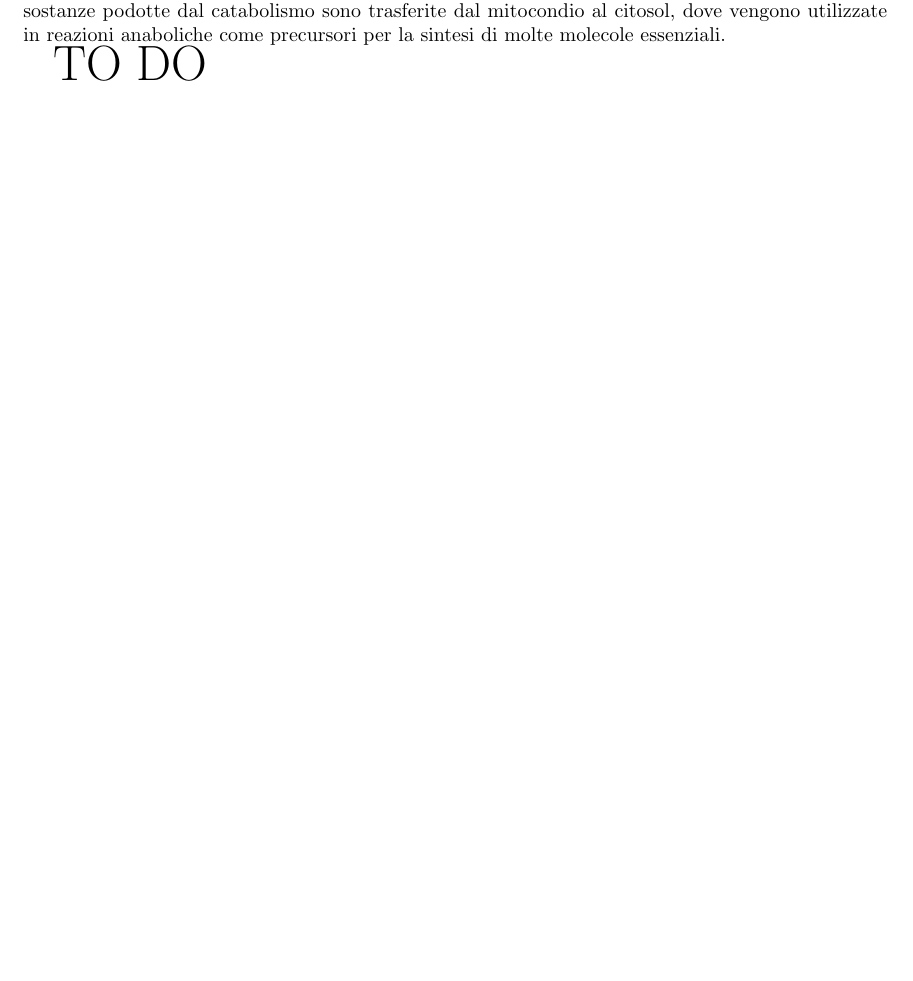
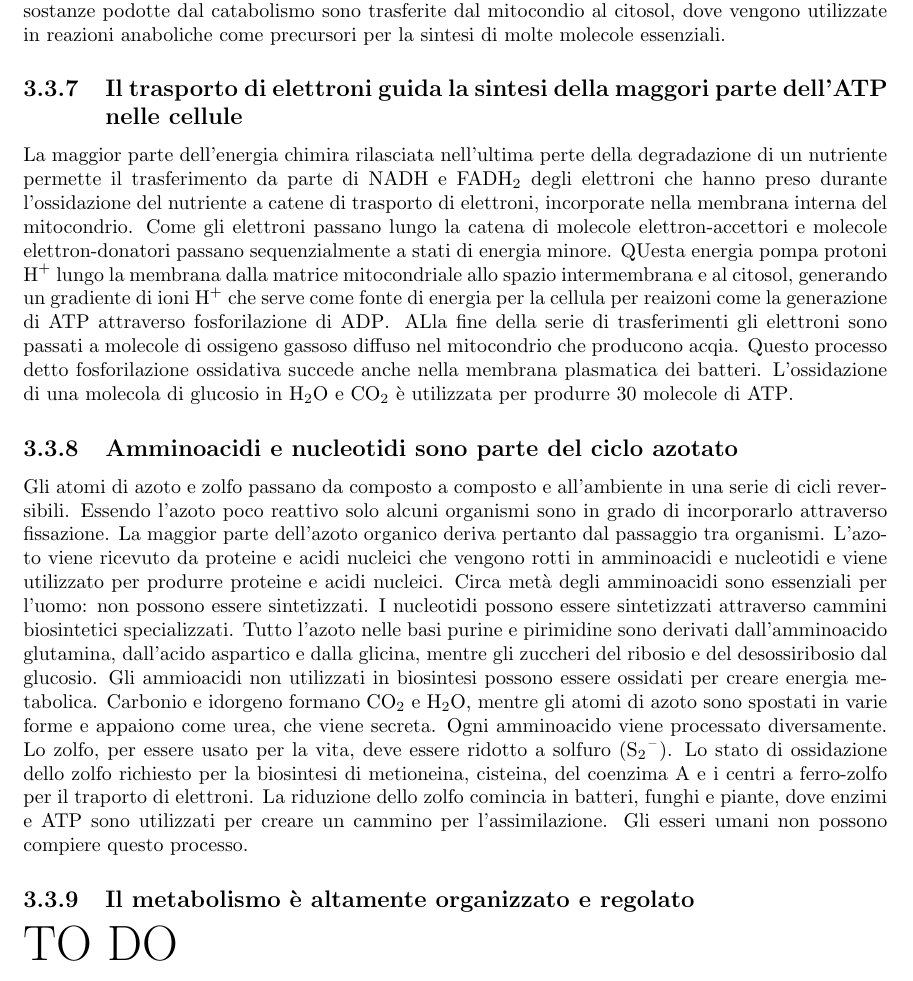
Before and after one commit to giacThePhantom/BioMolCellula, a LaTeX book (Principal.tex, which reads Chapters/03_ChimicaBioenergeticaCellula.tex): part of page 25 of 27, cut so that both start at the same text. Compiled offline with pdfLaTeX.

Commit message:
Finito capitolo 2

```diff
--- a/Chapters/03_ChimicaBioenergeticaCellula.tex
+++ b/Chapters/03_ChimicaBioenergeticaCellula.tex
@@ -226,6 +226,26 @@ richiede ossigeno gassoso. L'acqua mette a disposizione gli atomi di ossigeno ne
 convertiti in acetile \ce{CoA} o altri intermedi del ciclo di Krebs che insieme alla glicolisi forma un punto per le reazioi biosintetiche producendo intermedi come ossalocetato e
 $\alpha$-chetoglutarato. Alcune di queste sostanze podotte dal catabolismo sono trasferite dal mitocondio al citosol, dove vengono utilizzate in reazioni anaboliche come precursori
 per la sintesi di molte molecole essenziali.
+\subsection{Il trasporto di elettroni guida la sintesi della maggori parte dell'\ce{ATP} nelle cellule}
+La maggior parte dell'energia chimira rilasciata nell'ultima perte della degradazione di un nutriente permette il trasferimento da parte di \ce{NADH} e \ce{FADH2} degli elettroni che
+hanno preso durante l'ossidazione del nutriente a catene di trasporto di elettroni, incorporate nella membrana interna del mitocondrio. Come gli elettroni passano lungo la catena di
+molecole elettron-accettori e molecole elettron-donatori passano sequenzialmente a stati di energia minore. QUesta energia pompa protoni \ce{H+} lungo la membrana dalla matrice
+mitocondriale allo spazio intermembrana e al citosol, generando un gradiente di ioni \ce{H+} che serve come fonte di energia per la cellula per reaizoni come la generazione di \ce{ATP}
+attraverso fosforilazione di \ce{ADP}. ALla fine della serie di trasferimenti gli elettroni sono passati a molecole di ossigeno gassoso diffuso nel mitocondrio che producono acqia.
+Questo processo detto fosforilazione ossidativa succede anche nella membrana plasmatica dei batteri. L'ossidazione di una molecola di glucosio in \ce{H2O} e \ce{CO2} \`e utilizzata per
+produrre $30$ molecole di \ce{ATP}.
+\subsection{Amminoacidi e nucleotidi sono parte del ciclo azotato}
+Gli atomi di azoto e zolfo passano da composto a composto e all'ambiente in una serie di cicli reversibili. Essendo l'azoto poco reattivo solo alcuni organismi sono in grado di
+incorporarlo attraverso fissazione. La maggior parte dell'azoto organico deriva pertanto dal passaggio tra organismi. L'azoto viene ricevuto da proteine e acidi nucleici che vengono
+rotti in amminoacidi e nucleotidi e viene utilizzato per produrre proteine e acidi nucleici. Circa met\`a degli amminoacidi sono essenziali per l'uomo: non possono essere sintetizzati.
+I nucleotidi possono essere sintetizzati attraverso cammini biosintetici specializzati. Tutto l'azoto nelle basi purine e pirimidine sono derivati dall'amminoacido glutamina, dall'acido
+aspartico e dalla glicina, mentre gli zuccheri del ribosio e del desossiribosio dal glucosio. Gli ammioacidi non utilizzati in biosintesi possono essere ossidati per creare energia
+metabolica. Carbonio e idorgeno formano \ce{CO2} e \ce{H2O}, mentre gli atomi di azoto sono spostati in varie forme e appaiono come urea, che viene secreta. Ogni amminoacido viene
+processato diversamente. Lo zolfo, per essere usato per la vita, deve essere ridotto a solfuro (\ce{S2-}). Lo stato di ossidazione dello zolfo richiesto per la biosintesi di
+metioneina, cisteina, del coenzima A e i centri a ferro-zolfo per il traporto di elettroni. La riduzione dello zolfo comincia in batteri, funghi e piante, dove enzimi e \ce{ATP} sono
+utilizzati per creare un cammino per l'assimilazione. Gli esseri umani non possono compiere questo processo.
+\subsection{Il metabolismo \`e altamente organizzato e regolato}
+
 
 
 
```
Also changed, not shown: 1 other file.
